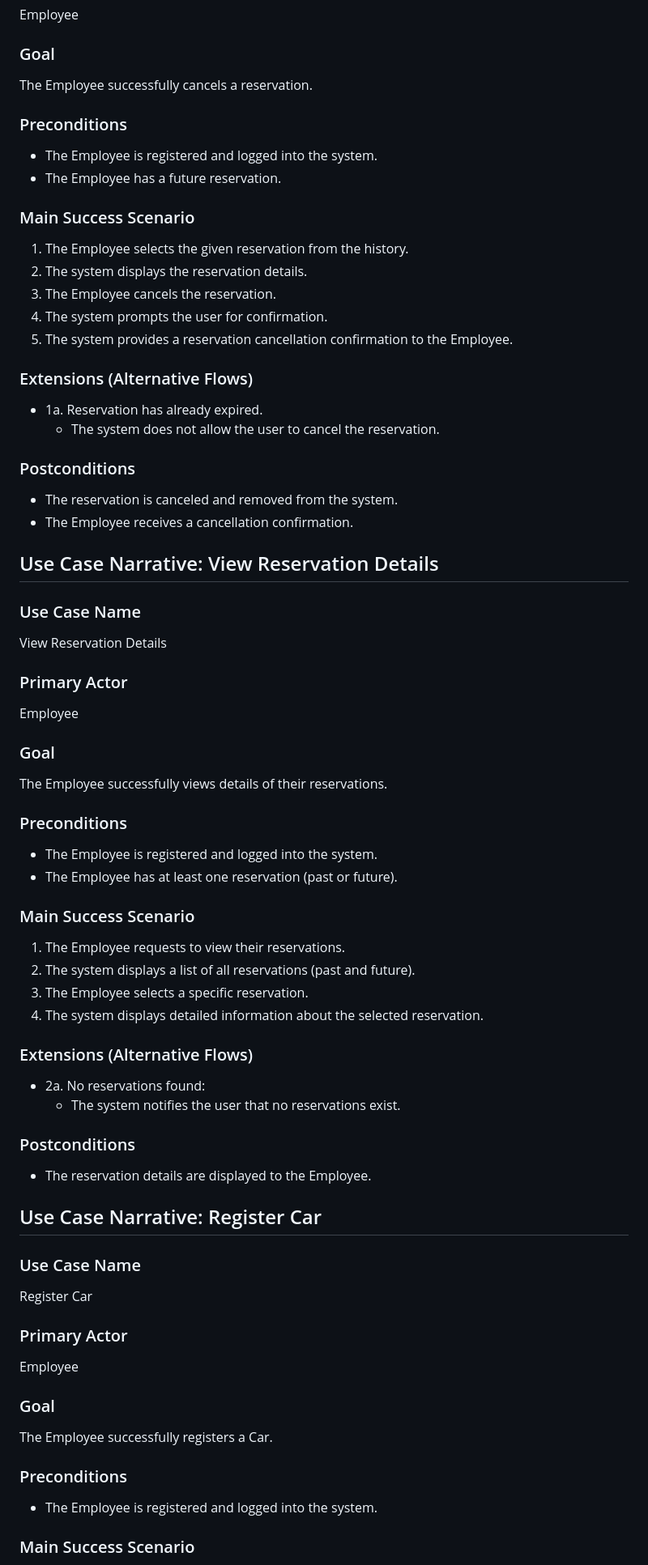
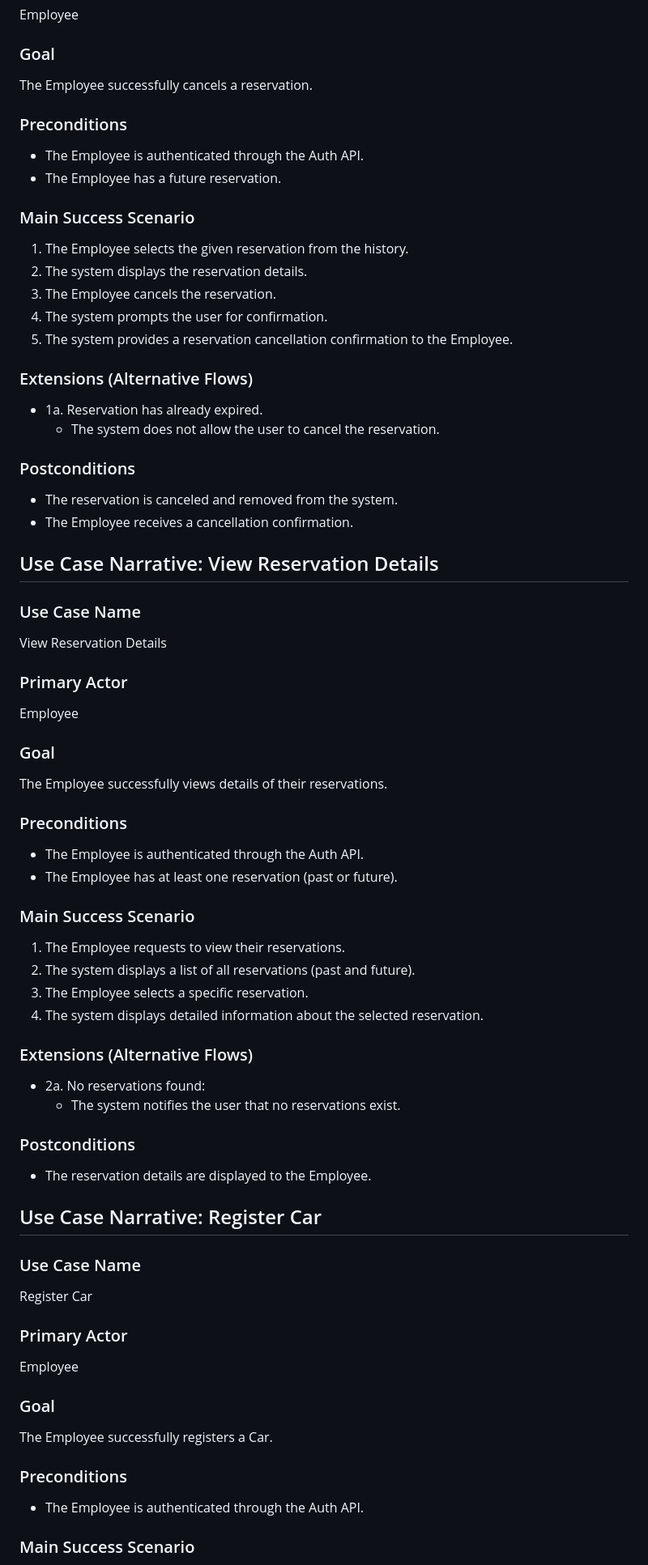
Before and after one commit to longhibeck/car-charging-reservation-system, a Markdown page: docs/system-behavior.md, the part around one of its changes. Shown at 81% size. GitHub-like rendering.

Commit message:
Add auth api as secondary actor

```diff
--- a/docs/system-behavior.md
+++ b/docs/system-behavior.md
@@ -68,13 +81,16 @@ Cancel Reservation
 Employee
 
 ### Goal
+
 The Employee successfully cancels a reservation.
 
 ### Preconditions
-- The Employee is registered and logged into the system.
+
+- The Employee is authenticated through the Auth API.
 - The Employee has a future reservation.
 
 ### Main Success Scenario
+
 1. The Employee selects the given reservation from the history.
 2. The system displays the reservation details.
 3. The Employee cancels the reservation.
@@ -82,53 +98,66 @@ The Employee successfully cancels a reservation.
 5. The system provides a reservation cancellation confirmation to the Employee.
 
 ### Extensions (Alternative Flows)
+
 - 1a. Reservation has already expired.
-    - The system does not allow the user to cancel the reservation.
+  - The system does not allow the user to cancel the reservation.
 
 ### Postconditions
+
 - The reservation is canceled and removed from the system.
 - The Employee receives a cancellation confirmation.
 
 ## Use Case Narrative: View Reservation Details
 
 ### Use Case Name
+
 View Reservation Details
 
 ### Primary Actor
+
 Employee
 
 ### Goal
+
 The Employee successfully views details of their reservations.
 
 ### Preconditions
-- The Employee is registered and logged into the system.
+
+- The Employee is authenticated through the Auth API.
 - The Employee has at least one reservation (past or future).
 
 ### Main Success Scenario
+
 1. The Employee requests to view their reservations.
 2. The system displays a list of all reservations (past and future).
 3. The Employee selects a specific reservation.
 4. The system displays detailed information about the selected reservation.
 
 ### Extensions (Alternative Flows)
+
 - 2a. No reservations found:
-    - The system notifies the user that no reservations exist.
+  - The system notifies the user that no reservations exist.
 
 ### Postconditions
+
 - The reservation details are displayed to the Employee.
 
 ## Use Case Narrative: Register Car
 
 ### Use Case Name
+
 Register Car
 
 ### Primary Actor
+
 Employee
 
 ### Goal
+
 The Employee successfully registers a Car.
 
 ### Preconditions
-- The Employee is registered and logged into the system.
+
+- The Employee is authenticated through the Auth API.
 
 ### Main Success Scenario
```
Also changed, not shown: other parts of docs/system-behavior.md (+68 -18 lines).
